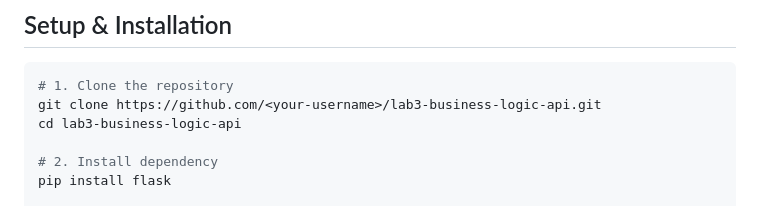
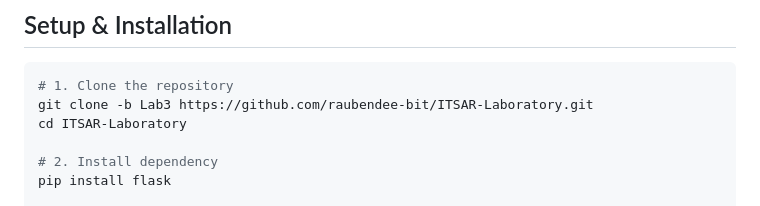
Before and after one commit to raubendee-bit/ITSAR-Laboratory, a Markdown page: README.md, the part around the change. Drawn GitHub-style.

````diff
--- a/README.md
+++ b/README.md
@@ -56,8 +56,8 @@ Each layer communicates **only with the layer directly below it**. The API route
 
 ```bash
 # 1. Clone the repository
-git clone https://github.com/<your-username>/lab3-business-logic-api.git
-cd lab3-business-logic-api
+git clone -b Lab3 https://github.com/raubendee-bit/ITSAR-Laboratory.git
+cd ITSAR-Laboratory
 
 # 2. Install dependency
 pip install flask
````
